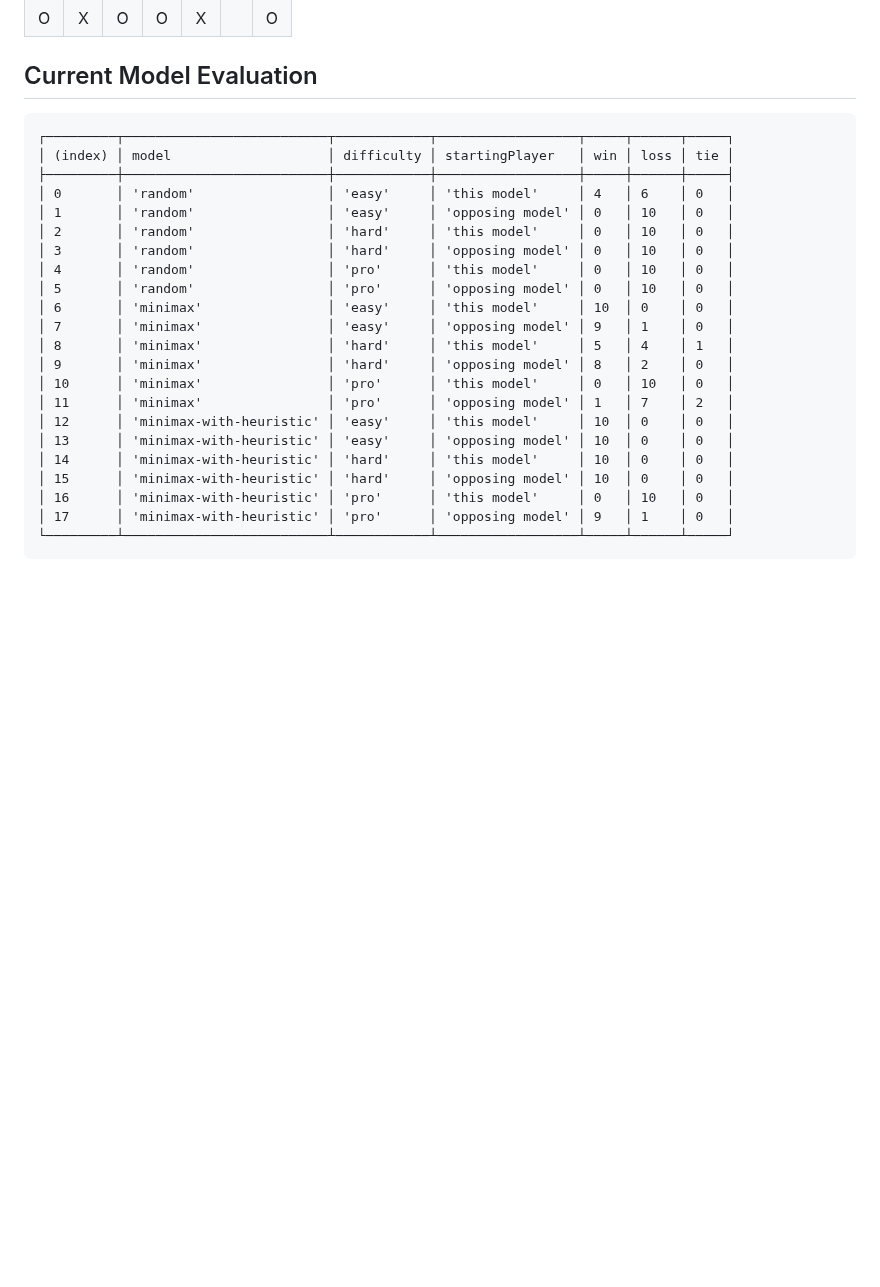
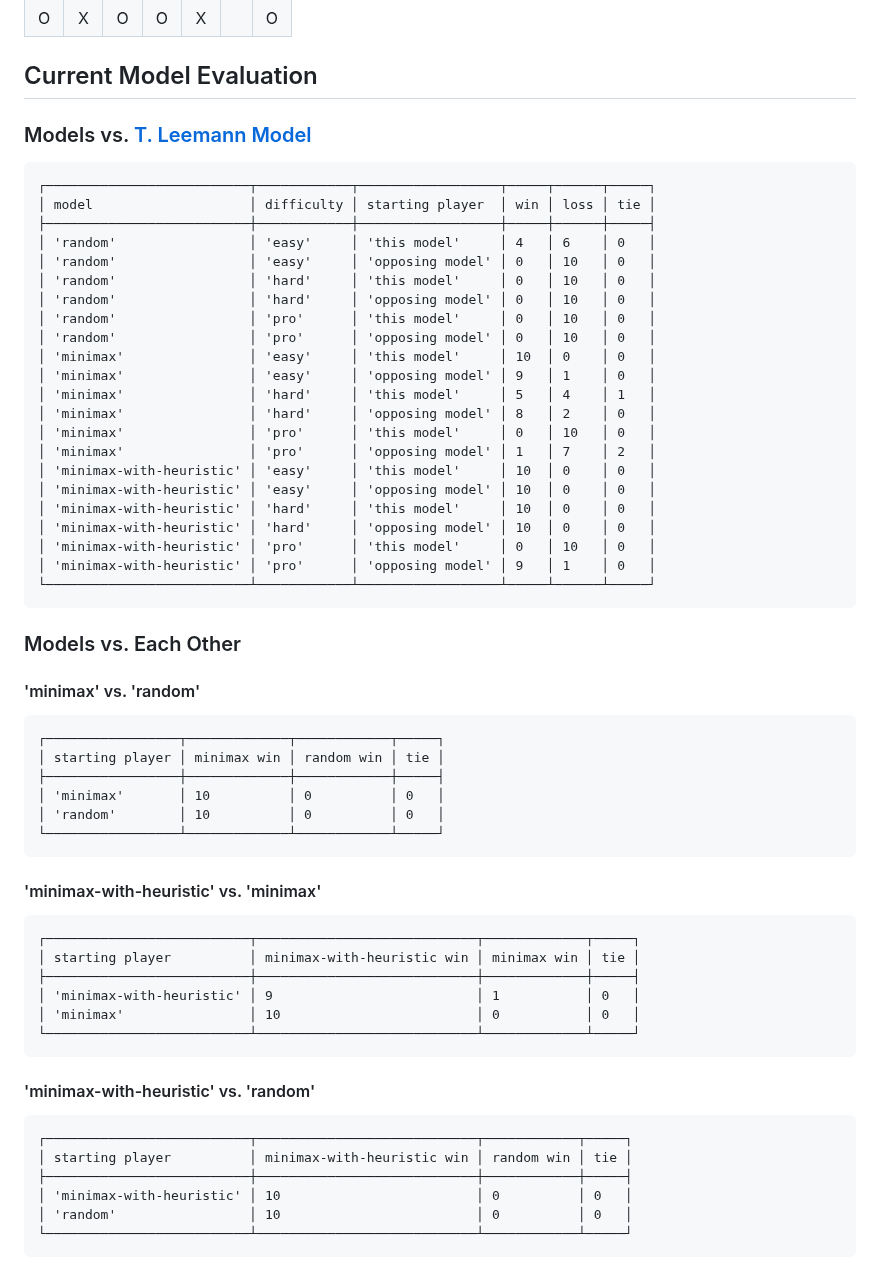
Before and after one commit to AutomationMusician/connect-4-ai-801, a Markdown page: README.md, the part around the change. GitHub-like rendering; blank space fills up the shorter version.

Commit message:
More custom evaluation (#8)
Add evaluations

````diff
--- a/README.md
+++ b/README.md
@@ -48,27 +48,65 @@ For example, the following board can be represented as `O.XO.OXXO.OXX.XO..O.` in
 
 ## Current Model Evaluation
 
+
+### Models vs. [T. Leemann Model](https://tleemann.de/four.html)
 ```
-┌─────────┬──────────────────────────┬────────────┬──────────────────┬─────┬──────┬─────┐
-│ (index) │ model                    │ difficulty │ startingPlayer   │ win │ loss │ tie │
-├─────────┼──────────────────────────┼────────────┼──────────────────┼─────┼──────┼─────┤
-│ 0       │ 'random'                 │ 'easy'     │ 'this model'     │ 4   │ 6    │ 0   │
-│ 1       │ 'random'                 │ 'easy'     │ 'opposing model' │ 0   │ 10   │ 0   │
-│ 2       │ 'random'                 │ 'hard'     │ 'this model'     │ 0   │ 10   │ 0   │
-│ 3       │ 'random'                 │ 'hard'     │ 'opposing model' │ 0   │ 10   │ 0   │
-│ 4       │ 'random'                 │ 'pro'      │ 'this model'     │ 0   │ 10   │ 0   │
-│ 5       │ 'random'                 │ 'pro'      │ 'opposing model' │ 0   │ 10   │ 0   │
-│ 6       │ 'minimax'                │ 'easy'     │ 'this model'     │ 10  │ 0    │ 0   │
-│ 7       │ 'minimax'                │ 'easy'     │ 'opposing model' │ 9   │ 1    │ 0   │
-│ 8       │ 'minimax'                │ 'hard'     │ 'this model'     │ 5   │ 4    │ 1   │
-│ 9       │ 'minimax'                │ 'hard'     │ 'opposing model' │ 8   │ 2    │ 0   │
-│ 10      │ 'minimax'                │ 'pro'      │ 'this model'     │ 0   │ 10   │ 0   │
-│ 11      │ 'minimax'                │ 'pro'      │ 'opposing model' │ 1   │ 7    │ 2   │
-│ 12      │ 'minimax-with-heuristic' │ 'easy'     │ 'this model'     │ 10  │ 0    │ 0   │
-│ 13      │ 'minimax-with-heuristic' │ 'easy'     │ 'opposing model' │ 10  │ 0    │ 0   │
-│ 14      │ 'minimax-with-heuristic' │ 'hard'     │ 'this model'     │ 10  │ 0    │ 0   │
-│ 15      │ 'minimax-with-heuristic' │ 'hard'     │ 'opposing model' │ 10  │ 0    │ 0   │
-│ 16      │ 'minimax-with-heuristic' │ 'pro'      │ 'this model'     │ 0   │ 10   │ 0   │
-│ 17      │ 'minimax-with-heuristic' │ 'pro'      │ 'opposing model' │ 9   │ 1    │ 0   │
-└─────────┴──────────────────────────┴────────────┴──────────────────┴─────┴──────┴─────┘
+┌──────────────────────────┬────────────┬──────────────────┬─────┬──────┬─────┐
+│ model                    │ difficulty │ starting player  │ win │ loss │ tie │
+├──────────────────────────┼────────────┼──────────────────┼─────┼──────┼─────┤
+│ 'random'                 │ 'easy'     │ 'this model'     │ 4   │ 6    │ 0   │
+│ 'random'                 │ 'easy'     │ 'opposing model' │ 0   │ 10   │ 0   │
+│ 'random'                 │ 'hard'     │ 'this model'     │ 0   │ 10   │ 0   │
+│ 'random'                 │ 'hard'     │ 'opposing model' │ 0   │ 10   │ 0   │
+│ 'random'                 │ 'pro'      │ 'this model'     │ 0   │ 10   │ 0   │
+│ 'random'                 │ 'pro'      │ 'opposing model' │ 0   │ 10   │ 0   │
+│ 'minimax'                │ 'easy'     │ 'this model'     │ 10  │ 0    │ 0   │
+│ 'minimax'                │ 'easy'     │ 'opposing model' │ 9   │ 1    │ 0   │
+│ 'minimax'                │ 'hard'     │ 'this model'     │ 5   │ 4    │ 1   │
+│ 'minimax'                │ 'hard'     │ 'opposing model' │ 8   │ 2    │ 0   │
+│ 'minimax'                │ 'pro'      │ 'this model'     │ 0   │ 10   │ 0   │
+│ 'minimax'                │ 'pro'      │ 'opposing model' │ 1   │ 7    │ 2   │
+│ 'minimax-with-heuristic' │ 'easy'     │ 'this model'     │ 10  │ 0    │ 0   │
+│ 'minimax-with-heuristic' │ 'easy'     │ 'opposing model' │ 10  │ 0    │ 0   │
+│ 'minimax-with-heuristic' │ 'hard'     │ 'this model'     │ 10  │ 0    │ 0   │
+│ 'minimax-with-heuristic' │ 'hard'     │ 'opposing model' │ 10  │ 0    │ 0   │
+│ 'minimax-with-heuristic' │ 'pro'      │ 'this model'     │ 0   │ 10   │ 0   │
+│ 'minimax-with-heuristic' │ 'pro'      │ 'opposing model' │ 9   │ 1    │ 0   │
+└──────────────────────────┴────────────┴──────────────────┴─────┴──────┴─────┘
 ```
+
+### Models vs. Each Other
+
+#### 'minimax' vs. 'random'
+
+```
+┌─────────────────┬─────────────┬────────────┬─────┐
+│ starting player │ minimax win │ random win │ tie │
+├─────────────────┼─────────────┼────────────┼─────┤
+│ 'minimax'       │ 10          │ 0          │ 0   │
+│ 'random'        │ 10          │ 0          │ 0   │
+└─────────────────┴─────────────┴────────────┴─────┘
+```
+
+#### 'minimax-with-heuristic' vs. 'minimax'
+
+```
+┌──────────────────────────┬────────────────────────────┬─────────────┬─────┐
+│ starting player          │ minimax-with-heuristic win │ minimax win │ tie │
+├──────────────────────────┼────────────────────────────┼─────────────┼─────┤
+│ 'minimax-with-heuristic' │ 9                          │ 1           │ 0   │
+│ 'minimax'                │ 10                         │ 0           │ 0   │
+└──────────────────────────┴────────────────────────────┴─────────────┴─────┘
+```
+
+
+#### 'minimax-with-heuristic' vs. 'random'
+
+```
+┌──────────────────────────┬────────────────────────────┬────────────┬─────┐
+│ starting player          │ minimax-with-heuristic win │ random win │ tie │
+├──────────────────────────┼────────────────────────────┼────────────┼─────┤
+│ 'minimax-with-heuristic' │ 10                         │ 0          │ 0   │
+│ 'random'                 │ 10                         │ 0          │ 0   │
+└──────────────────────────┴────────────────────────────┴────────────┴─────┘
+```
````
